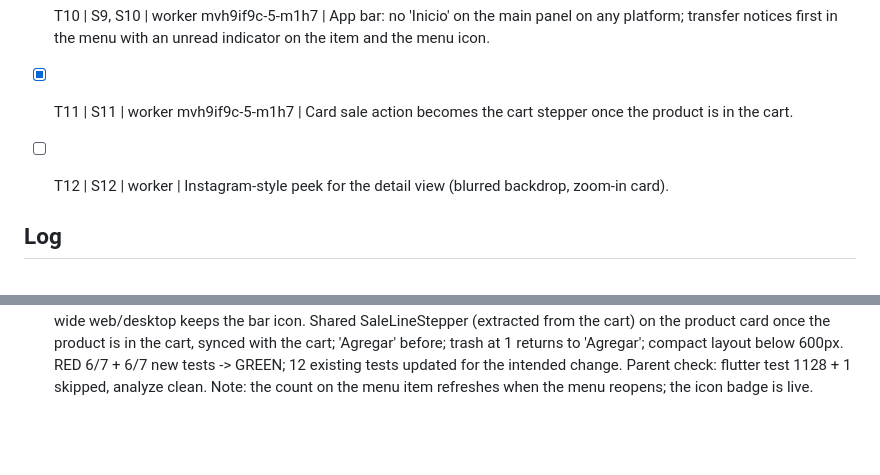
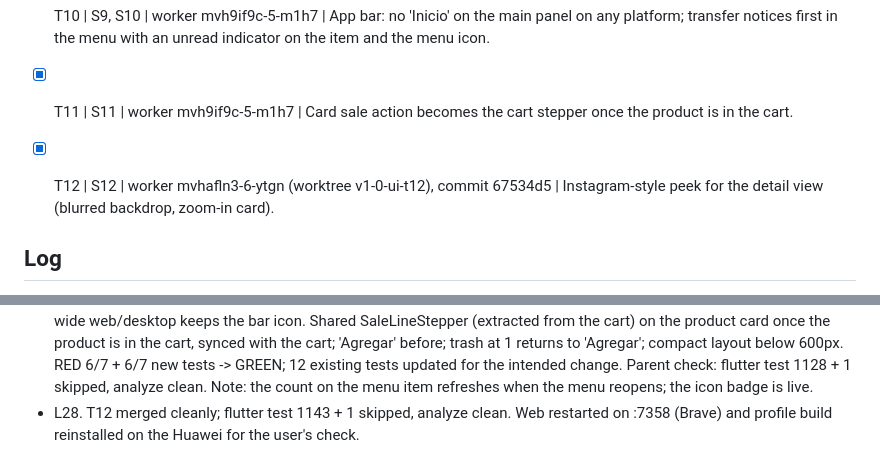
Before and after one commit to MarioRuizSC97/LdA-Software, a Markdown page: odd/tasks/v1-0-ui.md, 2 parts joined by grey strips. Drawn GitHub-style; blank space fills up the shorter version.

Commit message:
docs(odd): record T10-T12 delivery

```diff
--- a/odd/tasks/v1-0-ui.md
+++ b/odd/tasks/v1-0-ui.md
@@ -30,7 +30,7 @@ Branch: feat/v1-0-ui (from main 7ccbf55). Tests: `flutter test`, `flutter analyz
 
 - [x] T10 | S9, S10 | worker mvh9if9c-5-m1h7 | App bar: no 'Inicio' on the main panel on any platform; transfer notices first in the menu with an unread indicator on the item and the menu icon.
 - [x] T11 | S11 | worker mvh9if9c-5-m1h7 | Card sale action becomes the cart stepper once the product is in the cart.
-- [ ] T12 | S12 | worker | Instagram-style peek for the detail view (blurred backdrop, zoom-in card).
+- [x] T12 | S12 | worker mvhafln3-6-ytgn (worktree v1-0-ui-t12), commit 67534d5 | Instagram-style peek for the detail view (blurred backdrop, zoom-in card).
 
 ## Log
 - L1 (2026-10-20, user, original list): "1. Desaparecer en el banner que indica que la sesión esta iniciada con x correo y que solo se vea la sucursal y que rol tiene, obviamente esto va para todas las plataformas, y que se pueda ocultar dicho banner (con los demás datos que aun se conserven) de alguna manera o integrarlo dentro del interfaz para que no este invadiendo espacio en pantalla pero que igual se pueda seguir viendo de donde es vendedor o que rol tiene dentro de la aplicación . 2. Que a la hora de registrar una venta aparezca como para introducir una cantidad por teclado esta bien para la versión de escritorio, quizá tener un hibrido entre seleccionar cantidad por número y ponerlo a mano en ambos casos [...] 3. Quizá para una futura actualización dejar en claro que puede haber productos en almacén [...] 4. Meterle algún diseño más elegante a la interfaz en general [...] y posiblemente hacer una especie de perfil de cada producto en el que se pueda incluir una imagen [...] 5. Meter alguna especie de buscador dentro del inventario [...] 6. Ver la posibilidad de que los administradores puedan acceder a una manera de, sin cerrar su sesión, que tengan una especie de subperfil donde puedan hacer o registrar ventas como si fuesen un vendedor 7. Tener la forma de editar más detalles dentro del producto [...] 8. Y cambios en el como se ve en Android e iOS el interfaz [...]" (full items quoted in S1-S8).
@@ -60,3 +60,4 @@ Branch: feat/v1-0-ui (from main 7ccbf55). Tests: `flutter test`, `flutter analyz
 - L25 (2026-10-20, user): "Y crees que se pueda hacer el deploy de lo que tiene T8 de una vez papurri ?" then approved "Sí, despliega renameProduct". Pre-state: 15 functions in us-south1, no renameProduct; rollback = delete the function. Deploy: firebase deploy --only functions:renameProduct (no --force), runtime account lda-functions-writer (existing, no IAM change). T12 committed on feat/v1-0-ui-t12 as 67534d5 (worker: 15 new tests, full suite 1129 + 1 skipped, analyze clean in its worktree).
 - L26. renameProduct deployed (exit 0): state ACTIVE, revision renameproduct-00001-tej, nodejs24, runtime account lda-functions-writer; 16 functions in us-south1; Cloud Run invoker allUsers like the other callables (authorization is enforced in the callable: administrator only). Live rename not exercised by the agent (it would change production data); the user tests it from the admin price panel.
 - L27. T10+T11 by worker: 'Inicio' only while a panel is open on every platform; seller transfer notices are the first menu item ('Avisos de traslados' with count or '!') wherever the menu exists, with a live badge and semantics on the menu icon; wide web/desktop keeps the bar icon. Shared SaleLineStepper (extracted from the cart) on the product card once the product is in the cart, synced with the cart; 'Agregar' before; trash at 1 returns to 'Agregar'; compact layout below 600px. RED 6/7 + 6/7 new tests -> GREEN; 12 existing tests updated for the intended change. Parent check: flutter test 1128 + 1 skipped, analyze clean. Note: the count on the menu item refreshes when the menu reopens; the icon badge is live.
+- L28. T12 merged cleanly; flutter test 1143 + 1 skipped, analyze clean. Web restarted on :7358 (Brave) and profile build reinstalled on the Huawei for the user's check.
```
